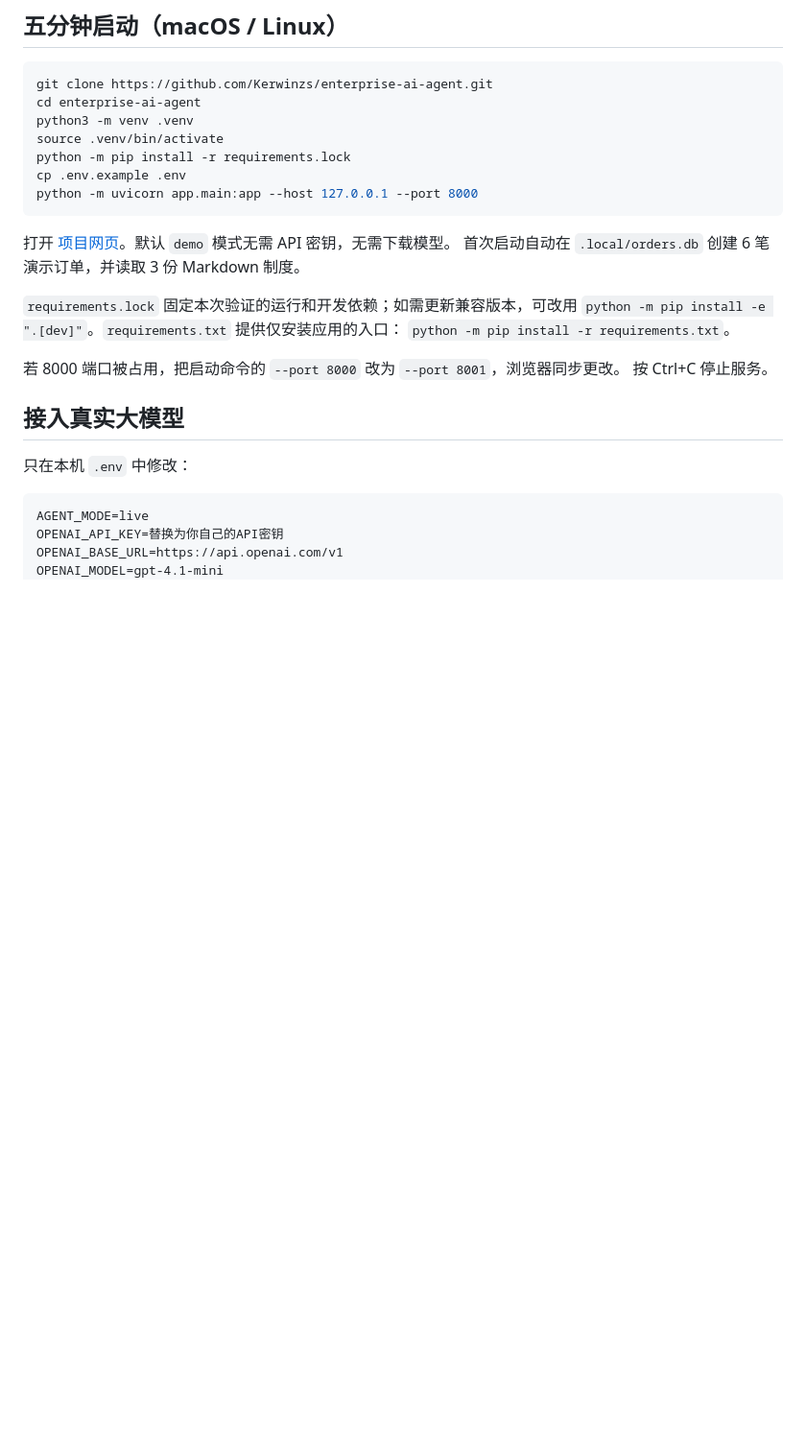
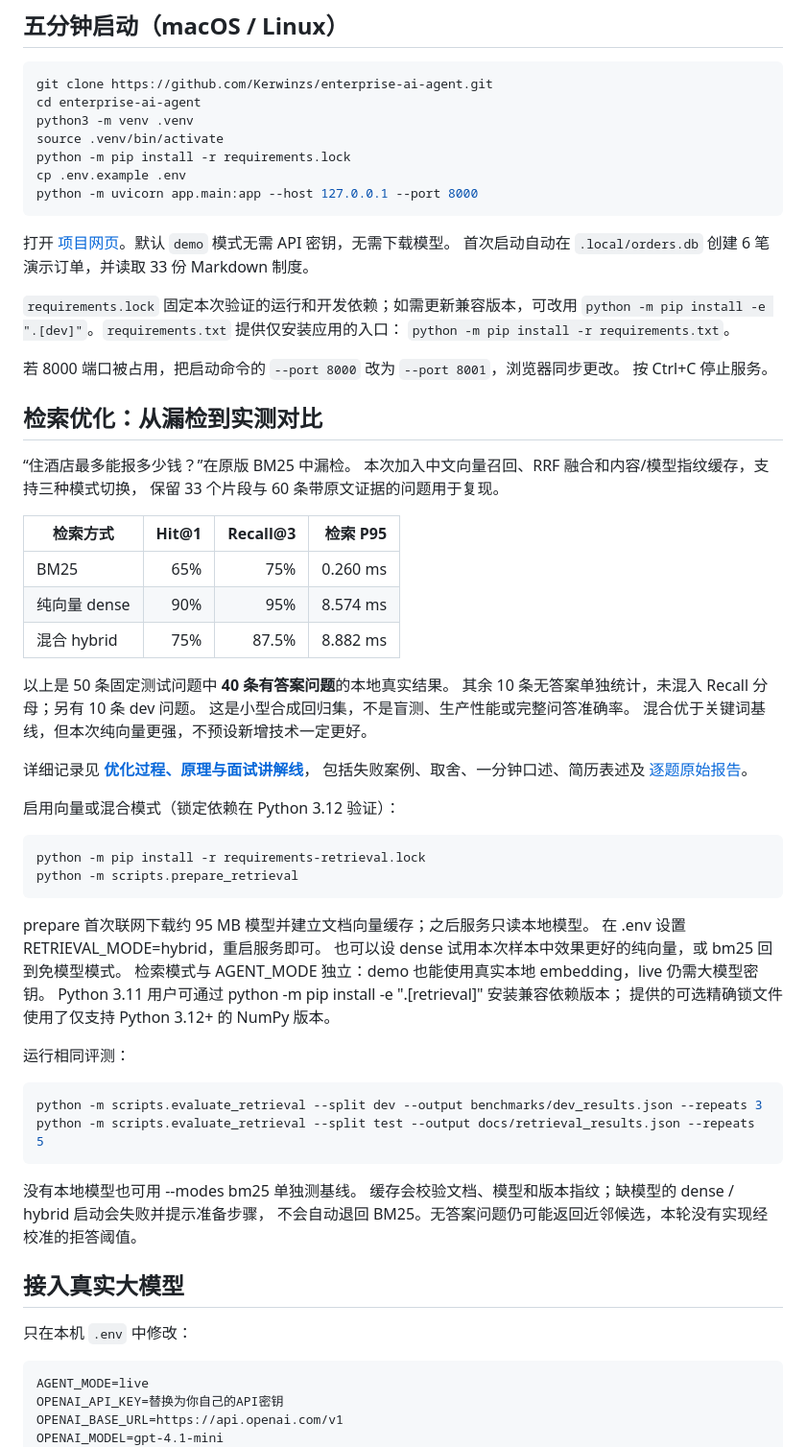
Before and after one commit to Kerwinzs/Enterprise-Agent, a Markdown page: README.md, the part around one of its changes. Shown at 96% size. GitHub-like rendering; blank space fills up the shorter version.

````diff
--- a/README.md
+++ b/README.md
@@ -73,7 +75,7 @@ python -m uvicorn app.main:app --host 127.0.0.1 --port 8000
 ```
 
 打开 [项目网页](http://127.0.0.1:8000)。默认 `demo` 模式无需 API 密钥，无需下载模型。
-首次启动自动在 `.local/orders.db` 创建 6 笔演示订单，并读取 3 份 Markdown 制度。
+首次启动自动在 `.local/orders.db` 创建 6 笔演示订单，并读取 33 份 Markdown 制度。
 
 `requirements.lock` 固定本次验证的运行和开发依赖；如需更新兼容版本，可改用
 `python -m pip install -e ".[dev]"`。`requirements.txt` 提供仅安装应用的入口：
@@ -81,6 +83,52 @@ python -m uvicorn app.main:app --host 127.0.0.1 --port 8000
 
 若 8000 端口被占用，把启动命令的 `--port 8000` 改为 `--port 8001`，浏览器同步更改。
 按 Ctrl+C 停止服务。
+
+
+## 检索优化：从漏检到实测对比
+
+“住酒店最多能报多少钱？”在原版 BM25 中漏检。
+本次加入中文向量召回、RRF 融合和内容/模型指纹缓存，支持三种模式切换，
+保留 33 个片段与 60 条带原文证据的问题用于复现。
+
+| 检索方式 | Hit@1 | Recall@3 | 检索 P95 |
+| --- | ---: | ---: | ---: |
+| BM25 | 65% | 75% | 0.260 ms |
+| 纯向量 dense | 90% | 95% | 8.574 ms |
+| 混合 hybrid | 75% | 87.5% | 8.882 ms |
+
+以上是 50 条固定测试问题中 **40 条有答案问题**的本地真实结果。
+其余 10 条无答案单独统计，未混入 Recall 分母；另有 10 条 dev 问题。
+这是小型合成回归集，不是盲测、生产性能或完整问答准确率。
+混合优于关键词基线，但本次纯向量更强，不预设新增技术一定更好。
+
+详细记录见 **[优化过程、原理与面试讲解线](docs/RETRIEVAL_OPTIMIZATION.md)**，
+包括失败案例、取舍、一分钟口述、简历表述及 [逐题原始报告](docs/retrieval_results.json)。
+
+启用向量或混合模式（锁定依赖在 Python 3.12 验证）：
+
+~~~bash
+python -m pip install -r requirements-retrieval.lock
+python -m scripts.prepare_retrieval
+~~~
+
+prepare 首次联网下载约 95 MB 模型并建立文档向量缓存；之后服务只读本地模型。
+在 .env 设置 RETRIEVAL_MODE=hybrid，重启服务即可。
+也可以设 dense 试用本次样本中效果更好的纯向量，或 bm25 回到免模型模式。
+检索模式与 AGENT_MODE 独立：demo 也能使用真实本地 embedding，live 仍需大模型密钥。
+Python 3.11 用户可通过 python -m pip install -e ".[retrieval]" 安装兼容依赖版本；
+提供的可选精确锁文件使用了仅支持 Python 3.12+ 的 NumPy 版本。
+
+运行相同评测：
+
+~~~bash
+python -m scripts.evaluate_retrieval --split dev --output benchmarks/dev_results.json --repeats 3
+python -m scripts.evaluate_retrieval --split test --output docs/retrieval_results.json --repeats 5
+~~~
+
+没有本地模型也可用 --modes bm25 单独测基线。
+缓存会校验文档、模型和版本指纹；缺模型的 dense / hybrid 启动会失败并提示准备步骤，
+不会自动退回 BM25。无答案问题仍可能返回近邻候选，本轮没有实现经校准的拒答阈值。
 
 ## 接入真实大模型
 
````
Also changed, not shown: other parts of README.md (+29 -16 lines), benchmarks/README.md (added, +25 -0 lines), docs/LEARNING.md (+19 -8 lines), docs/RETRIEVAL_OPTIMIZATION.md (added, +215 -0 lines), docs/hybrid-query.jpg (added), docs/preview.jpg, 2 other files.
